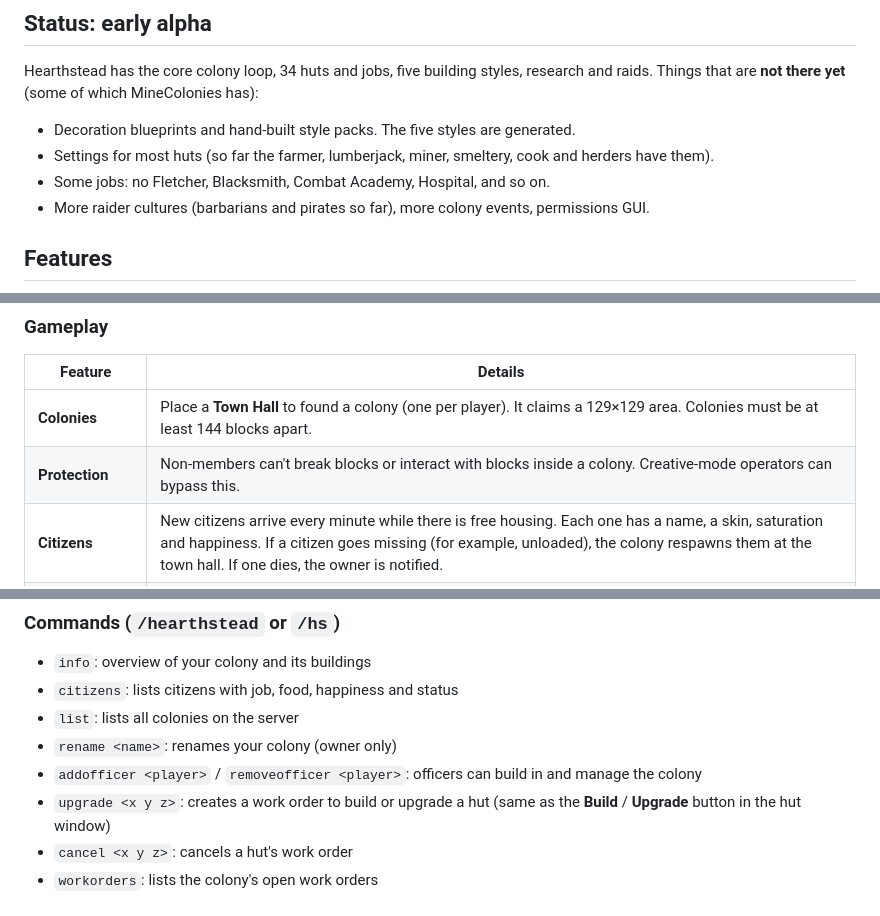
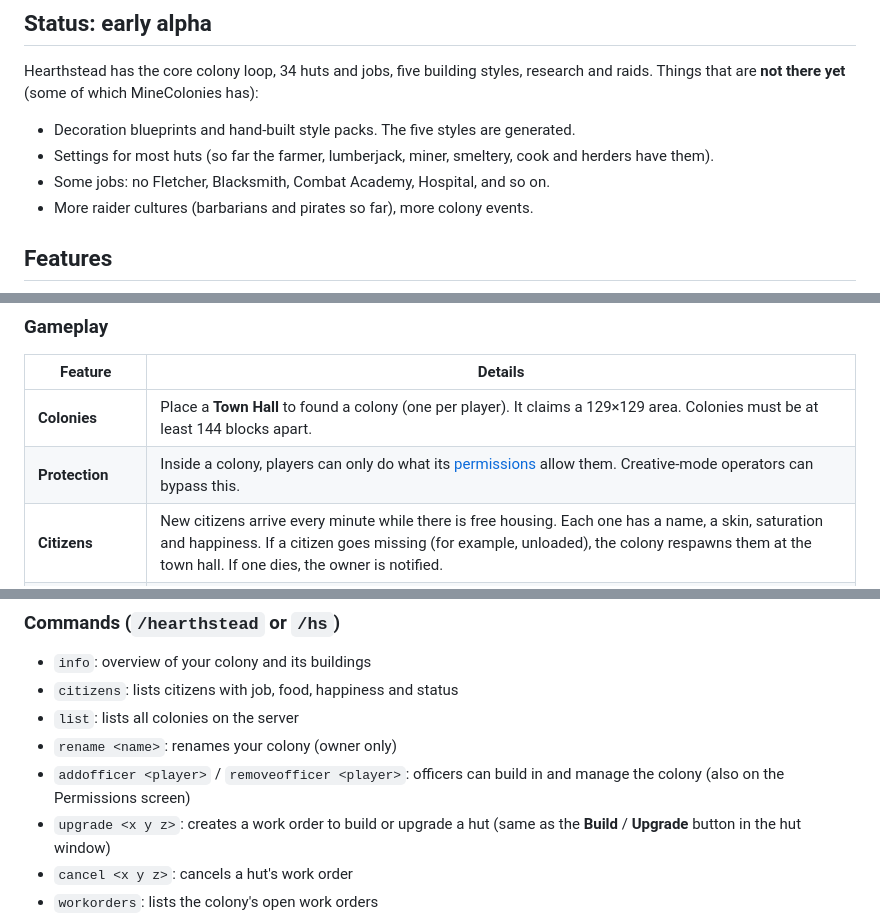
Before and after one commit to PikachuX0303/Hearthstead, a Markdown page: README.md, 3 parts joined by grey strips. Drawn GitHub-style.

```diff
--- a/README.md
+++ b/README.md
@@ -33,7 +33,7 @@ raids. Things that are **not there yet** (some of which MineColonies has):
 - Decoration blueprints and hand-built style packs. The five styles are generated.
 - Settings for most huts (so far the farmer, lumberjack, miner, smeltery, cook and herders have them).
 - Some jobs: no Fletcher, Blacksmith, Combat Academy, Hospital, and so on.
-- More raider cultures (barbarians and pirates so far), more colony events, permissions GUI.
+- More raider cultures (barbarians and pirates so far), more colony events.
 
 ## Features
 
@@ -66,7 +66,7 @@ links to the releases and the changelog.
 | Feature | Details |
 |---|---|
 | **Colonies** | Place a **Town Hall** to found a colony (one per player). It claims a 129×129 area. Colonies must be at least 144 blocks apart. |
-| **Protection** | Non-members can't break blocks or interact with blocks inside a colony. Creative-mode operators can bypass this. |
+| **Protection** | Inside a colony, players can only do what its [permissions](#permissions) allow them. Creative-mode operators can bypass this. |
 | **Citizens** | New citizens arrive every minute while there is free housing. Each one has a name, a skin, saturation and happiness. If a citizen goes missing (for example, unloaded), the colony respawns them at the town hall. If one dies, the owner is notified. |
 | **Housing** | Town Hall: 4 settlers per level (also 4 before it is built). Residence: 2 beds per level. |
 | **Food** | Citizens get hungry. They eat food stored in their home, the Town Hall, a Residence or a Warehouse. Starving citizens become unhappy and take damage. |
@@ -162,7 +162,7 @@ All huts are also in the **Hearthstead** creative tab.
 - `citizens`: lists citizens with job, food, happiness and status
 - `list`: lists all colonies on the server
 - `rename <name>`: renames your colony (owner only)
-- `addofficer <player>` / `removeofficer <player>`: officers can build in and manage the colony
+- `addofficer <player>` / `removeofficer <player>`: officers can build in and manage the colony (also on the Permissions screen)
 - `upgrade <x y z>`: creates a work order to build or upgrade a hut (same as the **Build** / **Upgrade** button in the hut window)
 - `cancel <x y z>`: cancels a hut's work order
 - `workorders`: lists the colony's open work orders
```
Also changed, not shown: other parts of README.md (+23 -0 lines), CHANGELOG.md (+16 -0 lines), docs/screenshots/permissions.png (added), 17 other files.
